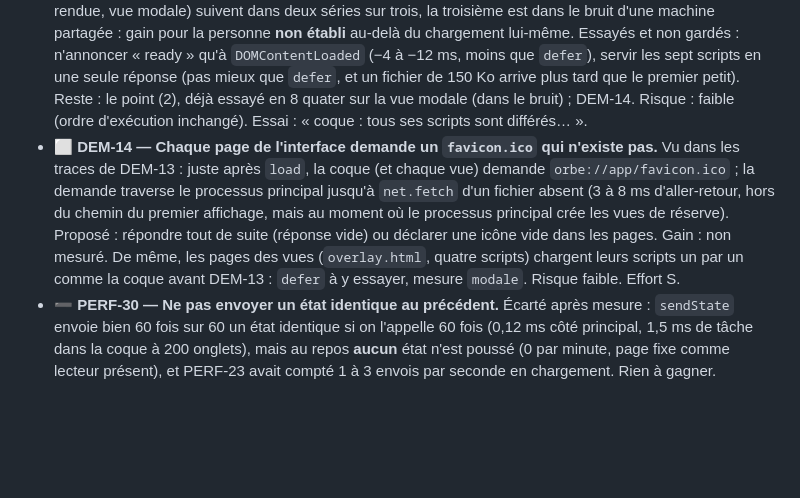
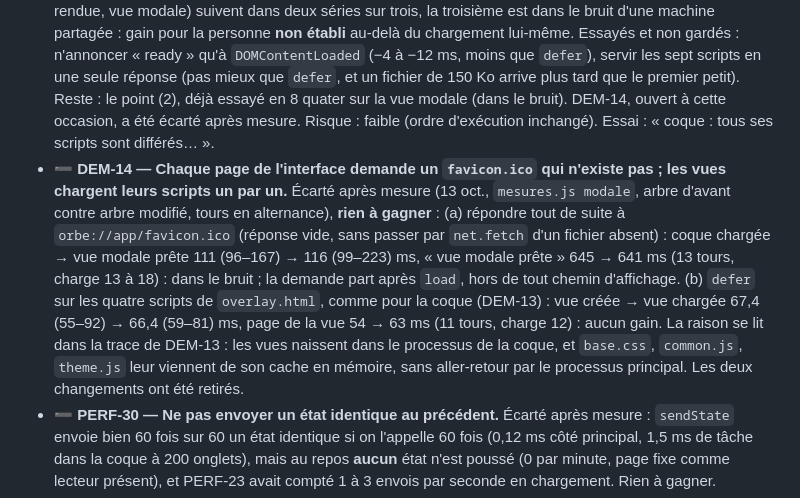
Before and after one commit to amadoubaui/orbe, a Markdown page: docs/suivi/ameliorations.md, the part around the change. Rendered like a GitHub page; blank space fills up the shorter version.

Commit message:
Suivi : DEM-14 écarté après mesure (icône de page absente, scripts des vues différés : aucun gain)
Co-Authored-By: Claude Opus 5.5 <noreply@anthropic.com>

```diff
--- a/docs/suivi/ameliorations.md
+++ b/docs/suivi/ameliorations.md
@@ -1160,16 +1160,19 @@ Classés par gain ressenti rapporté au risque.
   **non établi** au-delà du chargement lui-même. Essayés et non gardés : n'annoncer « ready »
   qu'à `DOMContentLoaded` (−4 à −12 ms, moins que `defer`), servir les sept scripts en une seule
   réponse (pas mieux que `defer`, et un fichier de 150 Ko arrive plus tard que le premier petit).
-  Reste : le point (2), déjà essayé en 8 quater sur la vue modale (dans le bruit) ; DEM-14.
+  Reste : le point (2), déjà essayé en 8 quater sur la vue modale (dans le bruit). DEM-14, ouvert
+  à cette occasion, a été écarté après mesure.
   Risque : faible (ordre d'exécution inchangé). Essai : « coque : tous ses scripts sont différés… ».
-- ⬜ **DEM-14 — Chaque page de l'interface demande un `favicon.ico` qui n'existe pas.** Vu dans les
-  traces de DEM-13 : juste après `load`, la coque (et chaque vue) demande `orbe://app/favicon.ico` ;
-  la demande traverse le processus principal jusqu'à `net.fetch` d'un fichier absent (3 à 8 ms
-  d'aller-retour, hors du chemin du premier affichage, mais au moment où le processus principal
-  crée les vues de réserve). Proposé : répondre tout de suite (réponse vide) ou déclarer une icône
-  vide dans les pages. Gain : non mesuré. De même, les pages des vues (`overlay.html`, quatre
-  scripts) chargent leurs scripts un par un comme la coque avant DEM-13 : `defer` à y essayer,
-  mesure `modale`. Risque faible. Effort S.
+- ➖ **DEM-14 — Chaque page de l'interface demande un `favicon.ico` qui n'existe pas ; les vues chargent leurs scripts un par un.** Écarté après mesure (13 oct., `mesures.js modale`, arbre d'avant contre arbre modifié, tours en alternance), **rien à gagner** :
+  (a) répondre tout de suite à `orbe://app/favicon.ico` (réponse vide, sans passer par
+  `net.fetch` d'un fichier absent) : coque chargée → vue modale prête 111 (96–167) → 116
+  (99–223) ms, « vue modale prête » 645 → 641 ms (13 tours, charge 13 à 18) : dans le bruit ;
+  la demande part après `load`, hors de tout chemin d'affichage.
+  (b) `defer` sur les quatre scripts de `overlay.html`, comme pour la coque (DEM-13) : vue créée →
+  vue chargée 67,4 (55–92) → 66,4 (59–81) ms, page de la vue 54 → 63 ms (11 tours, charge 12) :
+  aucun gain. La raison se lit dans la trace de DEM-13 : les vues naissent dans le processus de
+  la coque, et `base.css`, `common.js`, `theme.js` leur viennent de son cache en mémoire, sans
+  aller-retour par le processus principal. Les deux changements ont été retirés.
 - ➖ **PERF-30 — Ne pas envoyer un état identique au précédent.** Écarté après mesure :
   `sendState` envoie bien 60 fois sur 60 un état identique si on l'appelle 60 fois (0,12 ms côté
   principal, 1,5 ms de tâche dans la coque à 200 onglets), mais au repos **aucun** état n'est
```
